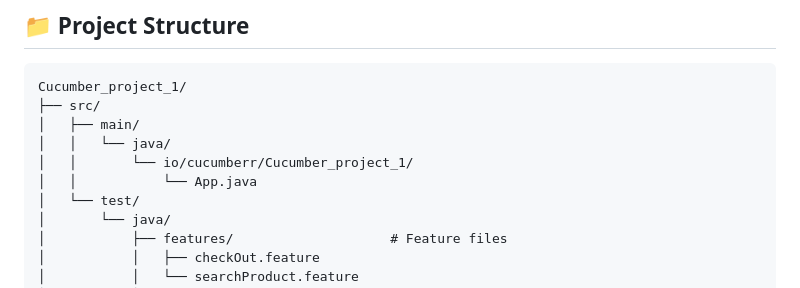
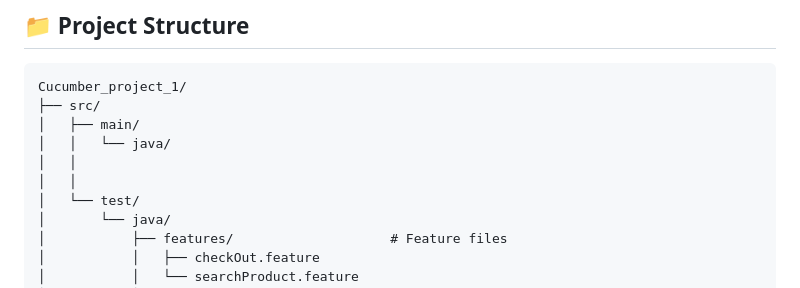
Before and after one commit to Arghya000000007/Automation-BDD-Engine, a Markdown page: README.md, the part around the change. GitHub-like rendering.

```diff
--- a/README.md
+++ b/README.md
@@ -52,8 +52,8 @@ Cucumber_project_1/
 ├── src/
 │   ├── main/
 │   │   └── java/
-│   │       └── io/cucumberr/Cucumber_project_1/
-│   │           └── App.java
+│   │
+│   │
 │   └── test/
 │       └── java/
 │           ├── features/                    # Feature files
```
